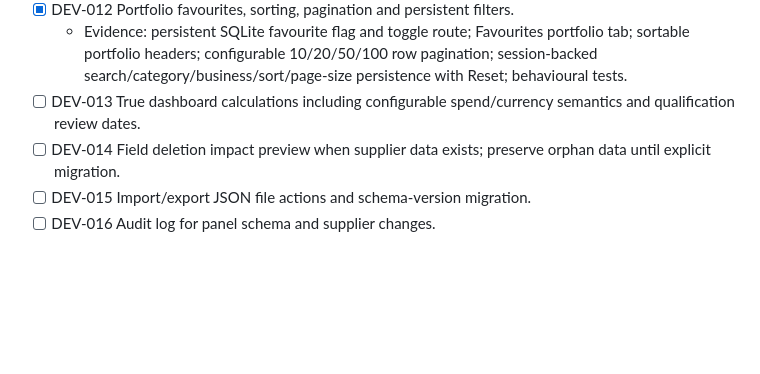
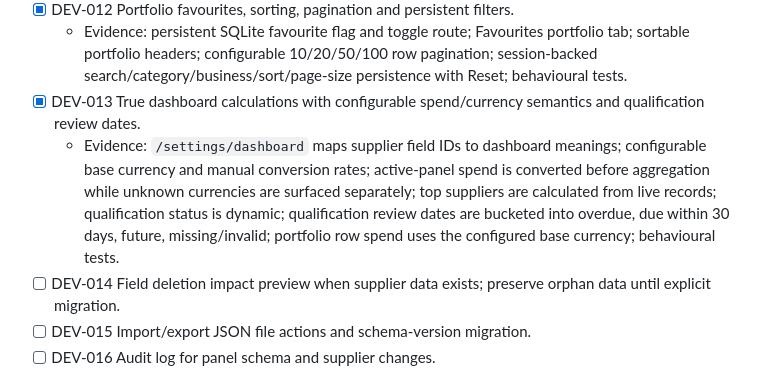
Before and after one commit to zageabb/CatManager, a Markdown page: DEVELOPMENT.md, the part around the change. Rendered like a GitHub page; blank space fills up the shorter version.

Commit message:
Mark dashboard calculation objective complete

```diff
--- a/DEVELOPMENT.md
+++ b/DEVELOPMENT.md
@@ -32,7 +32,8 @@ An item is complete only when the source is present, relevant tests pass, and CI
   - Evidence: supplied MDF catalogue loaded from `data/mdf_codes.json`; panel create/edit uses a compact searchable multi-select dropdown with selected chips; Lead MDF dropdown is restricted to selected MDFs.
 - [x] DEV-012 Portfolio favourites, sorting, pagination and persistent filters.
   - Evidence: persistent SQLite favourite flag and toggle route; Favourites portfolio tab; sortable portfolio headers; configurable 10/20/50/100 row pagination; session-backed search/category/business/sort/page-size persistence with Reset; behavioural tests.
-- [ ] DEV-013 True dashboard calculations including configurable spend/currency semantics and qualification review dates.
+- [x] DEV-013 True dashboard calculations with configurable spend/currency semantics and qualification review dates.
+  - Evidence: `/settings/dashboard` maps supplier field IDs to dashboard meanings; configurable base currency and manual conversion rates; active-panel spend is converted before aggregation while unknown currencies are surfaced separately; top suppliers are calculated from live records; qualification status is dynamic; qualification review dates are bucketed into overdue, due within 30 days, future, missing/invalid; portfolio row spend uses the configured base currency; behavioural tests.
 - [ ] DEV-014 Field deletion impact preview when supplier data exists; preserve orphan data until explicit migration.
 - [ ] DEV-015 Import/export JSON file actions and schema-version migration.
 - [ ] DEV-016 Audit log for panel schema and supplier changes.
```
